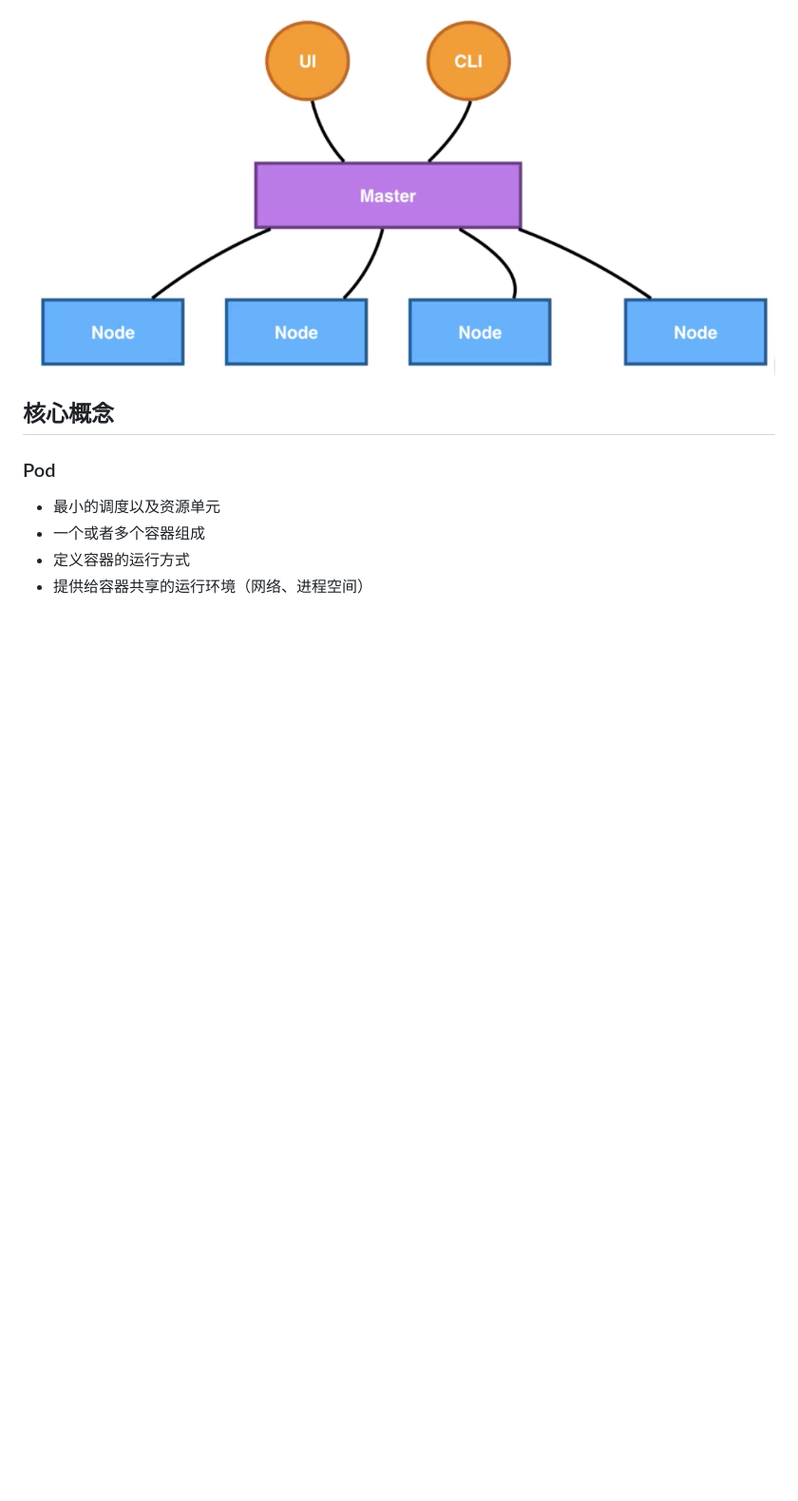
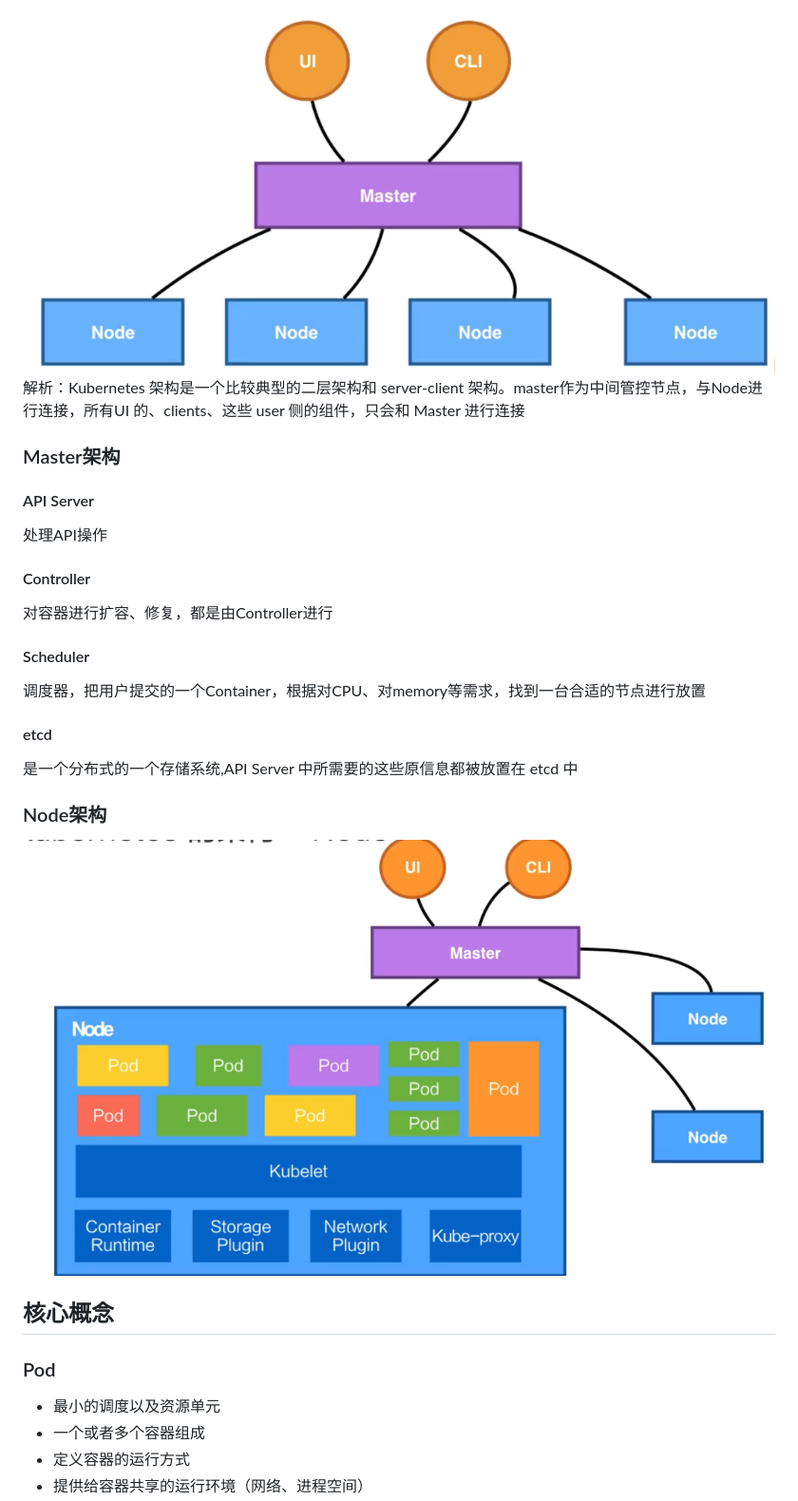
Before and after one commit to chunbin1/blog, a Markdown page: docs/容器技术/k8s概念.md, the part around the change. Shown: that part at 95% size. GitHub-like rendering; pictures changed too: docs/容器技术/image/node架构.png (added); blank space fills up the shorter version.

```diff
--- a/docs/容器技术/k8s概念.md
+++ b/docs/容器技术/k8s概念.md
@@ -22,6 +22,20 @@
 ## 架构
 
 <img src="./image/k8s.png" />
+解析：Kubernetes 架构是一个比较典型的二层架构和 server-client 架构。master作为中间管控节点，与Node进行连接，所有UI 的、clients、这些 user 侧的组件，只会和 Master 进行连接
+
+### Master架构
+#### API Server
+处理API操作
+#### Controller
+对容器进行扩容、修复，都是由Controller进行
+#### Scheduler
+调度器，把用户提交的一个Container，根据对CPU、对memory等需求，找到一台合适的节点进行放置
+#### etcd
+是一个分布式的一个存储系统,API Server 中所需要的这些原信息都被放置在 etcd 中
+
+### Node架构
+<img src="./image/node架构.png" />
 
 ## 核心概念
 ### Pod
```
Also changed, not shown: docs/index.md (+2 -1 lines), docs/容器技术/Pod.md (added, +39 -0 lines).
